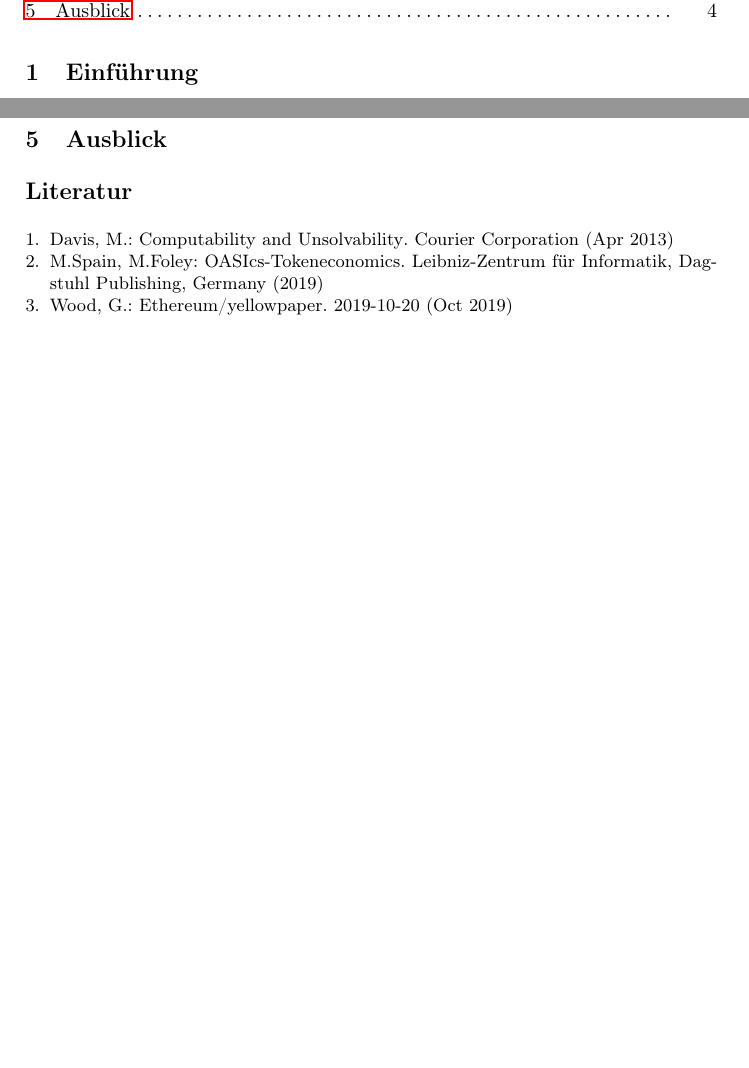
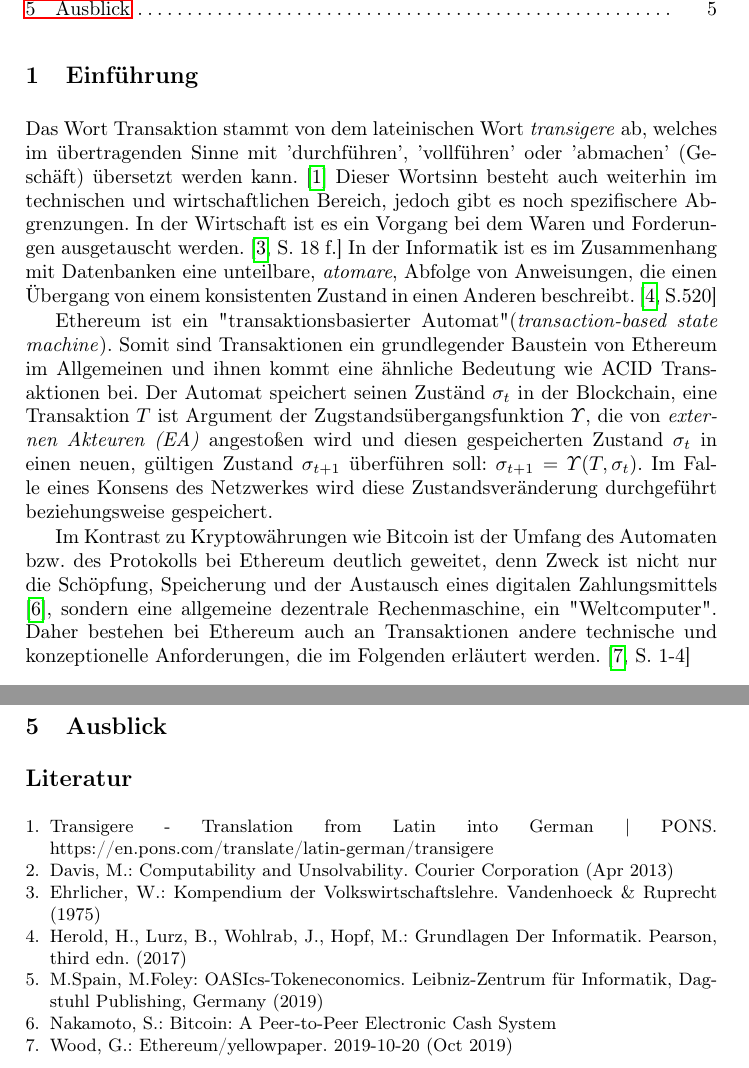
Before and after one commit to campfireman/SEM-ethereum-transactions, a LaTeX paper (paper.tex): two parts of pages 2 and 4 of 4 before the commit and two parts of pages 2 and 5 of 5 after it, joined at a grey line, cut so that both start at the same text, the shorter picture padded with empty space. Compiled offline with pdfLaTeX.

Commit message:
einfuehrung

```diff
--- a/paper.tex
+++ b/paper.tex
@@ -56,5 +56,10 @@
 % was sind transaktionen bei ethereum: Statemaschine
 % vergelich zu bitcon
 %
+Das Wort Transaktion stammt von dem lateinischen Wort \textit{transigere} ab, welches im übertragenden Sinne mit 'durchführen', 'vollführen' oder 'abmachen' (Geschäft) übersetzt werden kann. \cite{noauthor_transigere_nodate} Dieser Wortsinn besteht auch weiterhin im technischen und wirtschaftlichen Bereich, jedoch gibt es noch spezifischere Abgrenzungen. In der Wirtschaft ist es ein Vorgang bei dem Waren und Forderungen ausgetauscht werden. \cite[S. 18 f.]{ehrlicher_kompendium_1975} In der Informatik ist es im Zusammenhang mit Datenbanken eine unteilbare, \textit{atomare}, Abfolge von Anweisungen, die einen Übergang von einem konsistenten Zustand in einen Anderen beschreibt. \cite[S.520]{herold_grundlagen_2017}
+
+Ethereum ist ein "transaktionsbasierter Automat" (\textit{transaction-based state machine}). Somit sind Transaktionen ein grundlegender Baustein von Ethereum im Allgemeinen und ihnen kommt eine ähnliche Bedeutung wie ACID Transaktionen bei. Der Automat speichert seinen Zuständ $ \sigma_t $ in der Blockchain, eine Transaktion $ T $ ist Argument der Zugstandsübergangsfunktion $ \Upsilon $, die von \textit{externen Akteuren (EA)} angestoßen wird und diesen gespeicherten Zustand $ \sigma_t $ in einen neuen, gültigen Zustand $ \sigma_{t + 1} $ überführen soll: $\sigma_{t+1} = \Upsilon(T, \sigma_t) $. Im Falle eines Konsens des Netzwerkes wird diese Zustandsveränderung durchgeführt beziehungsweise gespeichert.
+
+Im Kontrast zu Kryptowährungen wie Bitcoin ist der Umfang des Automaten bzw. des Protokolls bei Ethereum deutlich geweitet, denn Zweck ist nicht nur die Schöpfung, Speicherung und der Austausch eines digitalen Zahlungsmittels \cite{nakamoto_bitcoin_nodate}, sondern eine allgemeine dezentrale Rechenmaschine, ein "Weltcomputer". Daher bestehen bei Ethereum auch an Transaktionen andere technische und konzeptionelle Anforderungen, die im Folgenden erläutert werden. \cite[S. 1-4]{wood_ethereum/yellowpaper_2019}
 
 \section{Struktur und technische Umsetzung einer Transaktion}
```
Also changed, not shown: paper.pdf, paper.tex (2 more changed lines).
